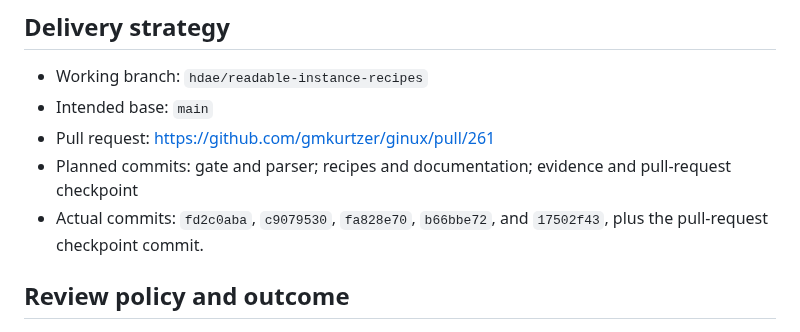
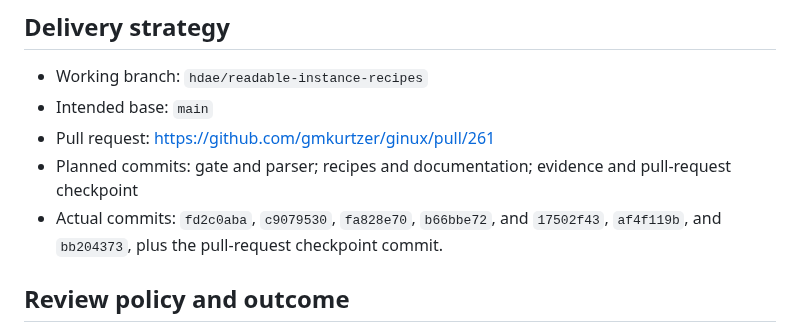
Before and after one commit to gmkurtzer/ginux, a Markdown page: hdae/gates-todo/19-readable-instance-recipes.md, the part around the change. Rendered like a GitHub page.

Commit message:
Record expanded Gate 19 evidence
Signed-off-by: Gregory M. Kurtzer <gmkurtzer@gmail.com>

```diff
--- a/hdae/gates-todo/19-readable-instance-recipes.md
+++ b/hdae/gates-todo/19-readable-instance-recipes.md
@@ -174,7 +174,8 @@ moving pre-boot authority outside the portable recipe or weakening mediation.
 - Planned commits: gate and parser; recipes and documentation; evidence and
   pull-request checkpoint
 - Actual commits: `fd2c0aba`, `c9079530`, `fa828e70`, `b66bbe72`, and
-  `17502f43`, plus the pull-request checkpoint commit.
+  `17502f43`, `af4f119b`, and `bb204373`, plus the pull-request checkpoint
+  commit.
 
 ## Review policy and outcome
 
```
